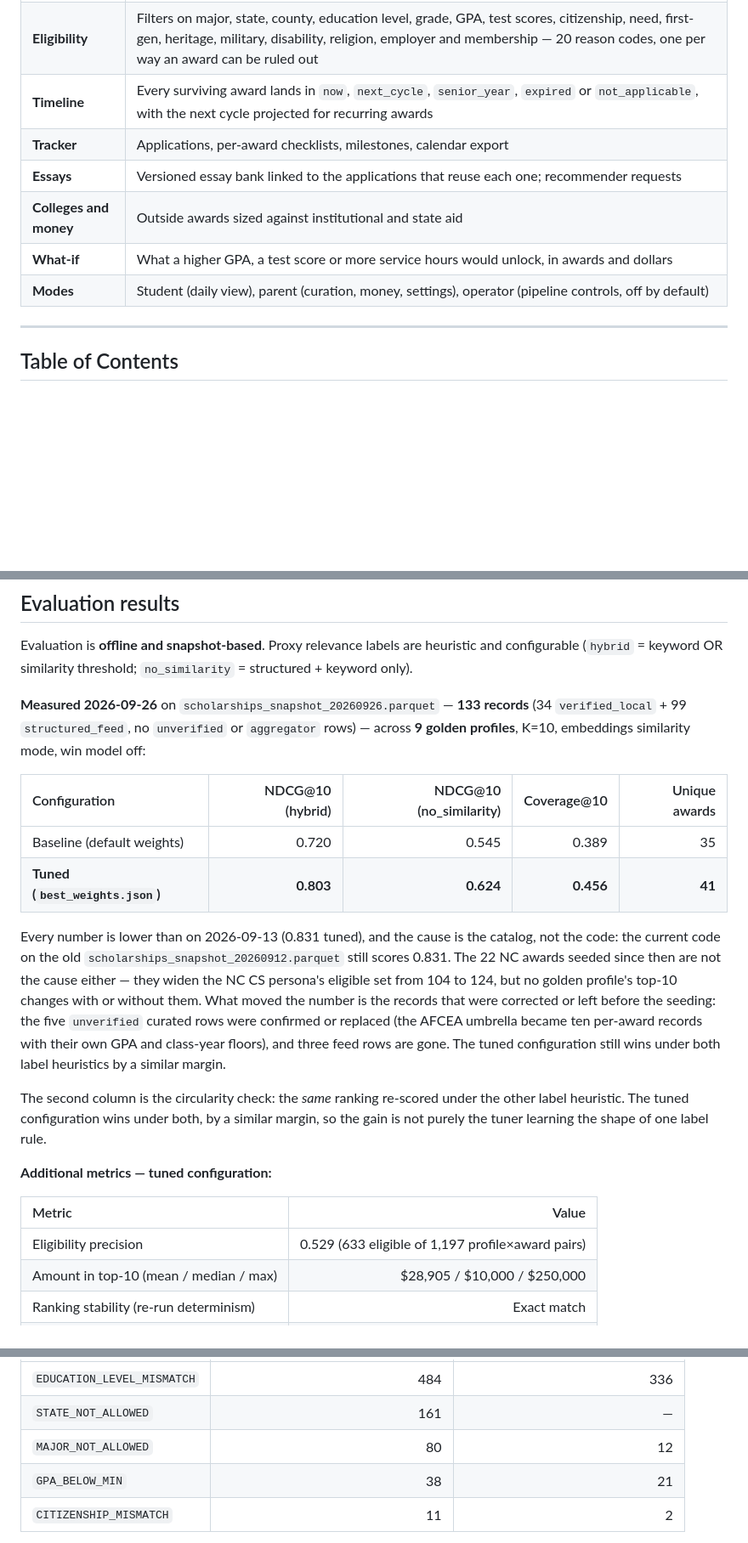
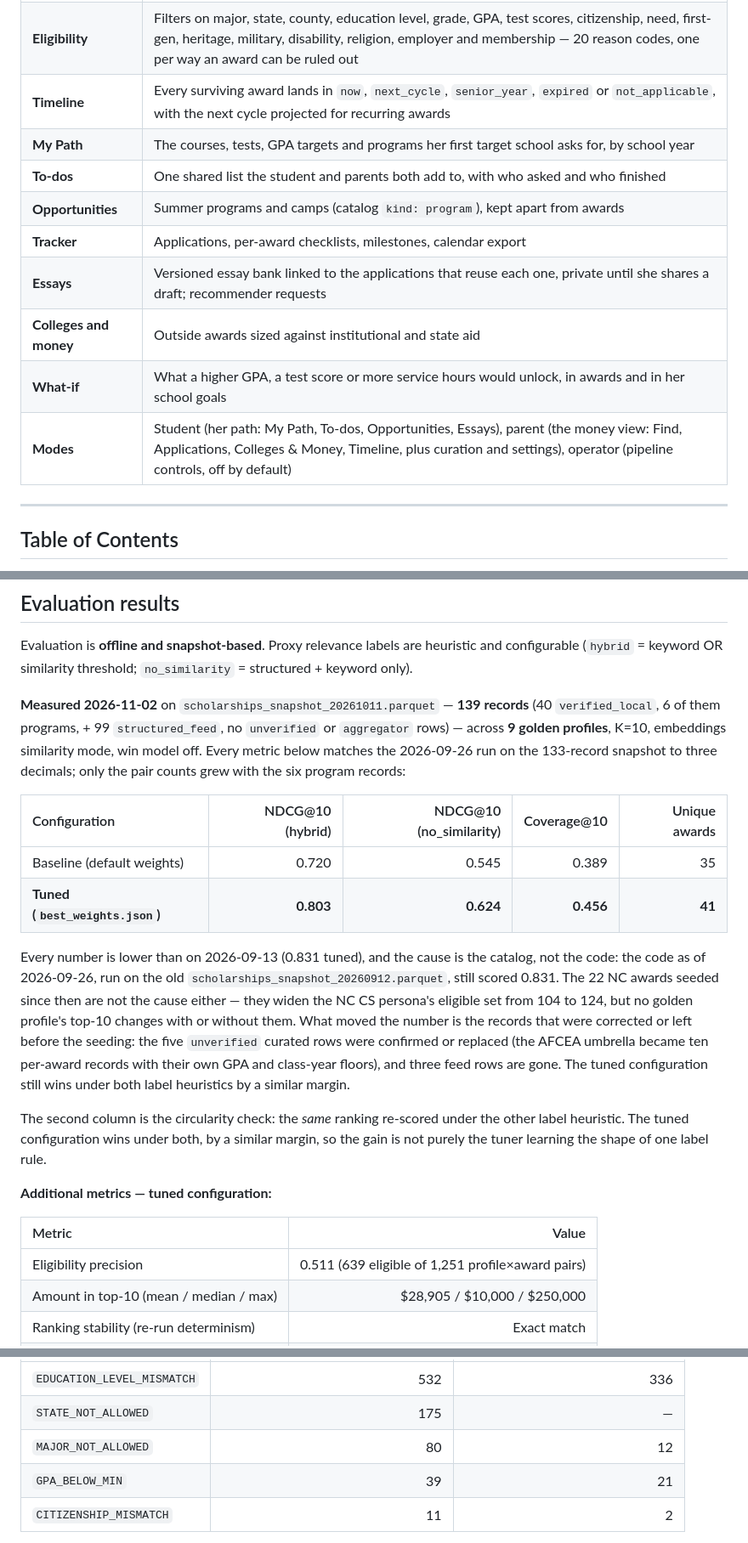
Before and after one commit to daedwards06/ScholarshipCoach, a Markdown page: README.md, 3 parts joined by grey strips. Shown at 85% size. Rendered like a GitHub page; blank space fills up the shorter version.

```diff
--- a/README.md
+++ b/README.md
@@ -35,11 +36,14 @@ plus date, so a run is reproducible and a result is explainable to the person ac
 | **Catalog** | Hand-curated JSON records plus a licensed structured feed. Automation proposes into an inbox; a person confirms before anything counts |
 | **Eligibility** | Filters on major, state, county, education level, grade, GPA, test scores, citizenship, need, first-gen, heritage, military, disability, religion, employer and membership — 20 reason codes, one per way an award can be ruled out |
 | **Timeline** | Every surviving award lands in `now`, `next_cycle`, `senior_year`, `expired` or `not_applicable`, with the next cycle projected for recurring awards |
+| **My Path** | The courses, tests, GPA targets and programs her first target school asks for, by school year |
+| **To-dos** | One shared list the student and parents both add to, with who asked and who finished |
+| **Opportunities** | Summer programs and camps (catalog `kind: program`), kept apart from awards |
 | **Tracker** | Applications, per-award checklists, milestones, calendar export |
-| **Essays** | Versioned essay bank linked to the applications that reuse each one; recommender requests |
+| **Essays** | Versioned essay bank linked to the applications that reuse each one, private until she shares a draft; recommender requests |
 | **Colleges and money** | Outside awards sized against institutional and state aid |
-| **What-if** | What a higher GPA, a test score or more service hours would unlock, in awards and dollars |
-| **Modes** | Student (daily view), parent (curation, money, settings), operator (pipeline controls, off by default) |
+| **What-if** | What a higher GPA, a test score or more service hours would unlock, in awards and in her school goals |
+| **Modes** | Student (her path: My Path, To-dos, Opportunities, Essays), parent (the money view: Find, Applications, Colleges & Money, Timeline, plus curation and settings), operator (pipeline controls, off by default) |
 
 ---
 
@@ -201,9 +208,11 @@ Evaluation is **offline and snapshot-based**. Proxy relevance labels are heurist
 configurable (`hybrid` = keyword OR similarity threshold; `no_similarity` = structured + keyword
 only).
 
-**Measured 2026-09-26** on `scholarships_snapshot_20260926.parquet` — **133 records**
-(34 `verified_local` + 99 `structured_feed`, no `unverified` or `aggregator` rows) — across
-**9 golden profiles**, K=10, embeddings similarity mode, win model off:
+**Measured 2026-11-02** on `scholarships_snapshot_20261011.parquet` — **139 records**
+(40 `verified_local`, 6 of them programs, + 99 `structured_feed`, no `unverified` or
+`aggregator` rows) — across **9 golden profiles**, K=10, embeddings similarity mode, win model
+off. Every metric below matches the 2026-09-26 run on the 133-record snapshot to three decimals;
+only the pair counts grew with the six program records:
 
 | Configuration | NDCG@10 (hybrid) | NDCG@10 (no_similarity) | Coverage@10 | Unique awards |
 |:---|---:|---:|---:|---:|
@@ -211,7 +220,8 @@ only).
 | **Tuned (`best_weights.json`)** | **0.803** | **0.624** | **0.456** | **41** |
 
 Every number is lower than on 2026-09-13 (0.831 tuned), and the cause is the catalog, not the
-code: the current code on the old `scholarships_snapshot_20260912.parquet` still scores 0.831. The
+code: the code as of 2026-09-26, run on the old `scholarships_snapshot_20260912.parquet`, still
+scored 0.831. The
 22 NC awards seeded since then are not the cause either — they widen the NC CS persona's eligible
 set from 104 to 124, but no golden profile's top-10 changes with or without them. What moved the
 number is the records that were corrected or left before the seeding: the five `unverified` curated
@@ -227,7 +237,7 @@ the tuner learning the shape of one label rule.
 
 | Metric | Value |
 |:---|---:|
-| Eligibility precision | 0.529 (633 eligible of 1,197 profile×award pairs) |
+| Eligibility precision | 0.511 (639 eligible of 1,251 profile×award pairs) |
 | Amount in top-10 (mean / median / max) | $28,905 / $10,000 / $250,000 |
 | Ranking stability (re-run determinism) | Exact match |
 | NDCG@10, TF-IDF mode (same weights) | 0.648 |
@@ -247,8 +257,8 @@ reason-code breakdown across the 9 golden profiles is the check that this change
 |:---|---:|---:|
-| `EDUCATION_LEVEL_MISMATCH` | 484 | 336 |
-| `STATE_NOT_ALLOWED` | 161 | — |
+| `EDUCATION_LEVEL_MISMATCH` | 532 | 336 |
+| `STATE_NOT_ALLOWED` | 175 | — |
 | `MAJOR_NOT_ALLOWED` | 80 | 12 |
-| `GPA_BELOW_MIN` | 38 | 21 |
+| `GPA_BELOW_MIN` | 39 | 21 |
 | `CITIZENSHIP_MISMATCH` | 11 | 2 |
 
 `STATE_NOT_ALLOWED` is new because the catalog had no state-restricted curated award until the NC
```
Also changed, not shown: other parts of README.md (+60 -54 lines), docs/plans/SCHOLARSHIPCOACH_CLOUD_HOSTING_PLAN.md (+7 -1 lines), docs/images/find_parent.png (added), docs/images/inbox_proposal.png (deleted), docs/images/my_path_what_if_phone.png (added), docs/images/ranked_cards.png (deleted), docs/images/this_week_phone.png (deleted), docs/images/timeline_parent.png (added).
